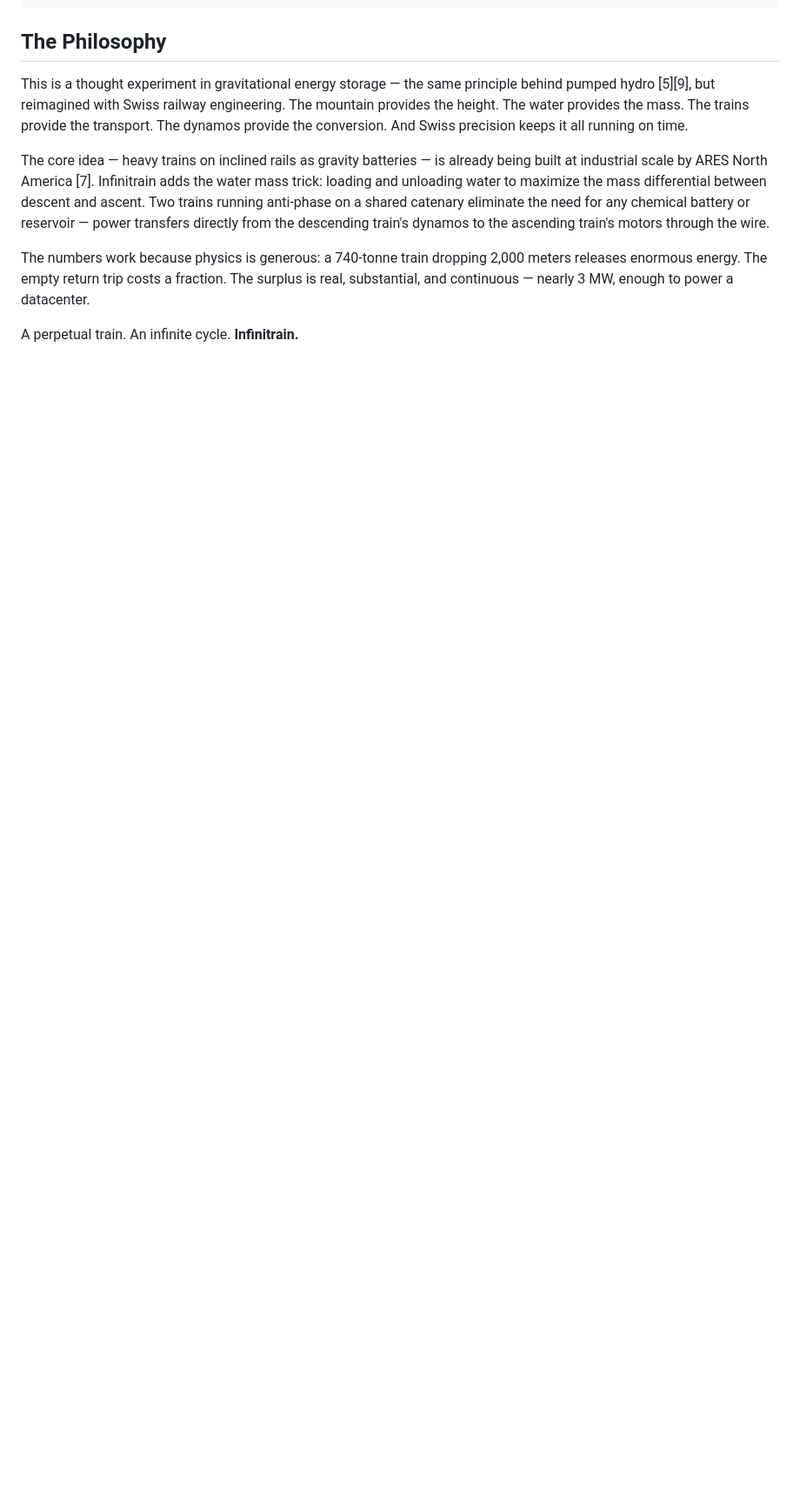
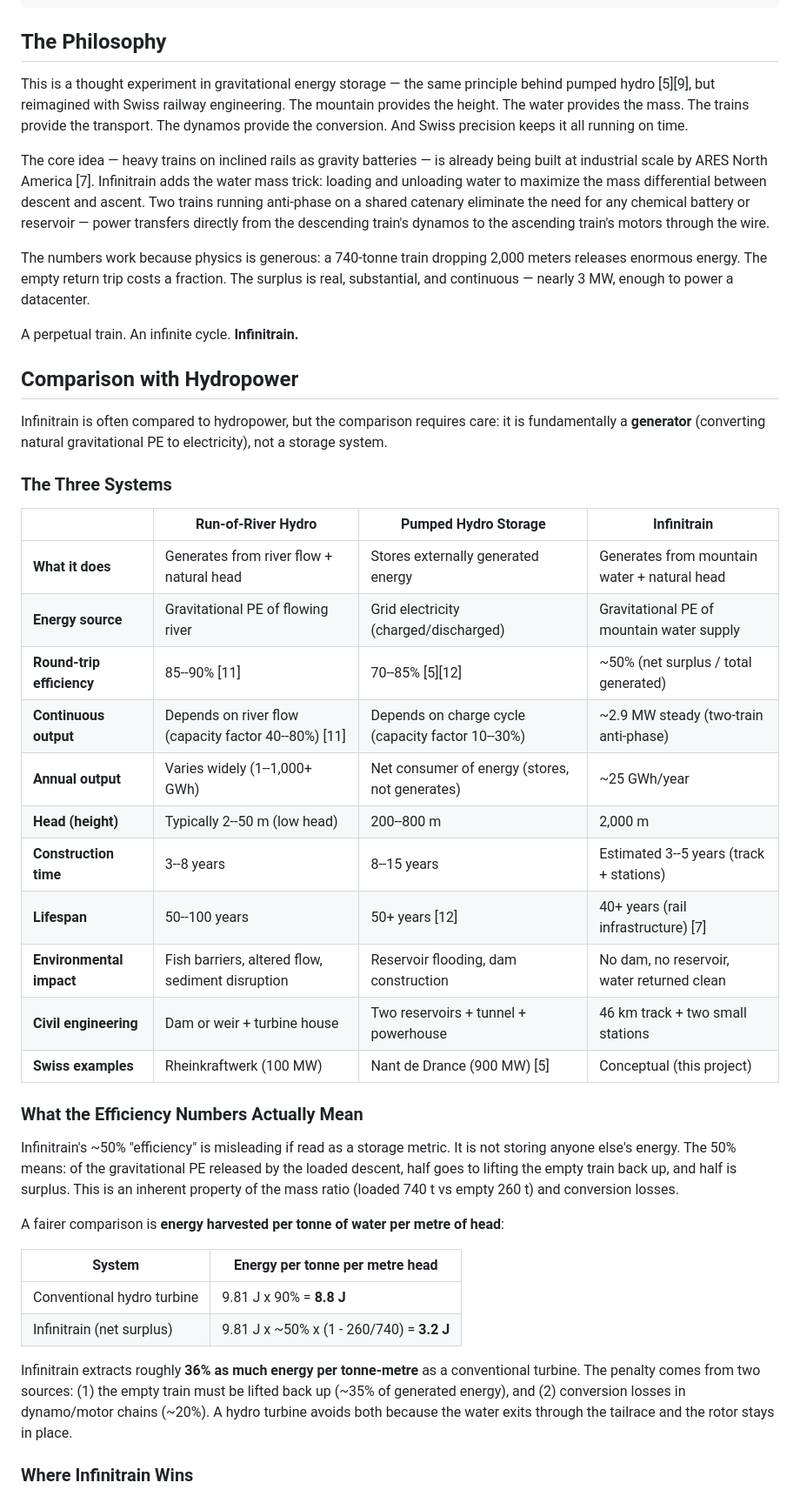
Before and after one commit to Randhum/Infinitrain, a Markdown page: README.md, the part around one of its changes. Shown at 87% size. Drawn GitHub-style; blank space fills up the shorter version.

Commit message:
Add comparison to classical methods - calm peoples mind

```diff
--- a/README.md
+++ b/README.md
@@ -225,3 +225,38 @@ The numbers work because physics is generous: a 740-tonne train dropping 2,000 m
 
 A perpetual train. An infinite cycle. **Infinitrain.**
 
+## Comparison with Hydropower
+
+Infinitrain is often compared to hydropower, but the comparison requires care: it is fundamentally a **generator** (converting natural gravitational PE to electricity), not a storage system.
+
+### The Three Systems
+
+| | Run-of-River Hydro | Pumped Hydro Storage | Infinitrain |
+|---|---|---|---|
+| **What it does** | Generates from river flow + natural head | Stores externally generated energy | Generates from mountain water + natural head |
+| **Energy source** | Gravitational PE of flowing river | Grid electricity (charged/discharged) | Gravitational PE of mountain water supply |
+| **Round-trip efficiency** | 85--90% [11] | 70--85% [5][12] | ~50% (net surplus / total generated) |
+| **Continuous output** | Depends on river flow (capacity factor 40--80%) [11] | Depends on charge cycle (capacity factor 10--30%) | ~2.9 MW steady (two-train anti-phase) |
+| **Annual output** | Varies widely (1--1,000+ GWh) | Net consumer of energy (stores, not generates) | ~25 GWh/year |
+| **Head (height)** | Typically 2--50 m (low head) | 200--800 m | 2,000 m |
+| **Construction time** | 3--8 years | 8--15 years | Estimated 3--5 years (track + stations) |
+| **Lifespan** | 50--100 years | 50+ years [12] | 40+ years (rail infrastructure) [7] |
+| **Environmental impact** | Fish barriers, altered flow, sediment disruption | Reservoir flooding, dam construction | No dam, no reservoir, water returned clean |
+| **Civil engineering** | Dam or weir + turbine house | Two reservoirs + tunnel + powerhouse | 46 km track + two small stations |
+| **Swiss examples** | Rheinkraftwerk (100 MW) | Nant de Drance (900 MW) [5] | Conceptual (this project) |
+
+### What the Efficiency Numbers Actually Mean
+
+Infinitrain's ~50% "efficiency" is misleading if read as a storage metric. It is not storing anyone else's energy. The 50% means: of the gravitational PE released by the loaded descent, half goes to lifting the empty train back up, and half is surplus. This is an inherent property of the mass ratio (loaded 740 t vs empty 260 t) and conversion losses.
+
+A fairer comparison is **energy harvested per tonne of water per metre of head**:
+
+| System | Energy per tonne per metre head |
+|--------|--------------------------------|
+| Conventional hydro turbine | 9.81 J x 90% = **8.8 J** |
+| Infinitrain (net surplus) | 9.81 J x ~50% x (1 - 260/740) = **3.2 J** |
+
+Infinitrain extracts roughly **36% as much energy per tonne-metre** as a conventional turbine. The penalty comes from two sources: (1) the empty train must be lifted back up (~35% of generated energy), and (2) conversion losses in dynamo/motor chains (~20%). A hydro turbine avoids both because the water exits through the tailrace and the rotor stays in place.
+
+### Where Infinitrain Wins
+
```
Also changed, not shown: other parts of README.md (+20 -0 lines).
